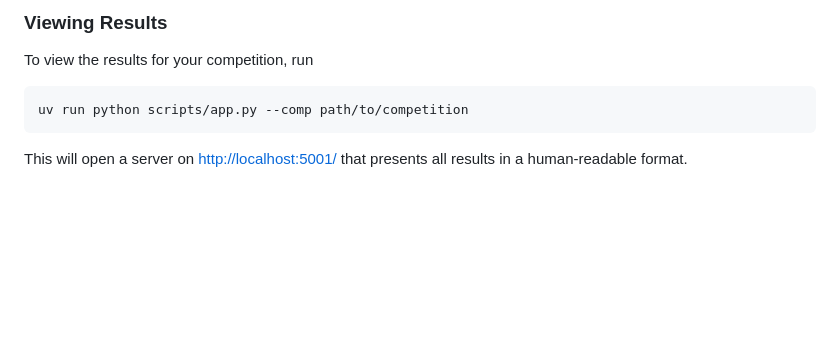
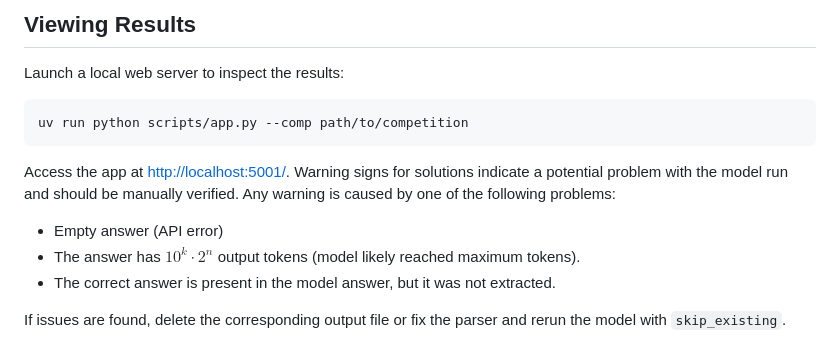
Before and after one commit to harish876/llmarena, a Markdown page: README.md, the part around one of its changes. GitHub-like rendering; blank space fills up the shorter version.

````diff
--- a/README.md
+++ b/README.md
@@ -109,7 +121,13 @@ Note that you should specify the appropriate API keys and run a VLLM server as i
 
-### Viewing Results
-To view the results for your competition, run
+## Viewing Results
+
+Launch a local web server to inspect the results:
 ```bash
 uv run python scripts/app.py --comp path/to/competition
 ```
-This will open a server on [http://localhost:5001/](http://localhost:5001/) that presents all results in a human-readable format.
+Access the app at [http://localhost:5001/](http://localhost:5001/). Warning signs for solutions indicate a potential problem with the model run and should be manually verified. Any warning is caused by one of the following problems:
+* Empty answer (API error)
+* The answer has $10^k \cdot 2^n$ output tokens (model likely reached maximum tokens).
+* The correct answer is present in the model answer, but it was not extracted.
+
+If issues are found, delete the corresponding output file or fix the parser and rerun the model with `skip_existing`.
````
Also changed, not shown: other parts of README.md (+83 -71 lines).
